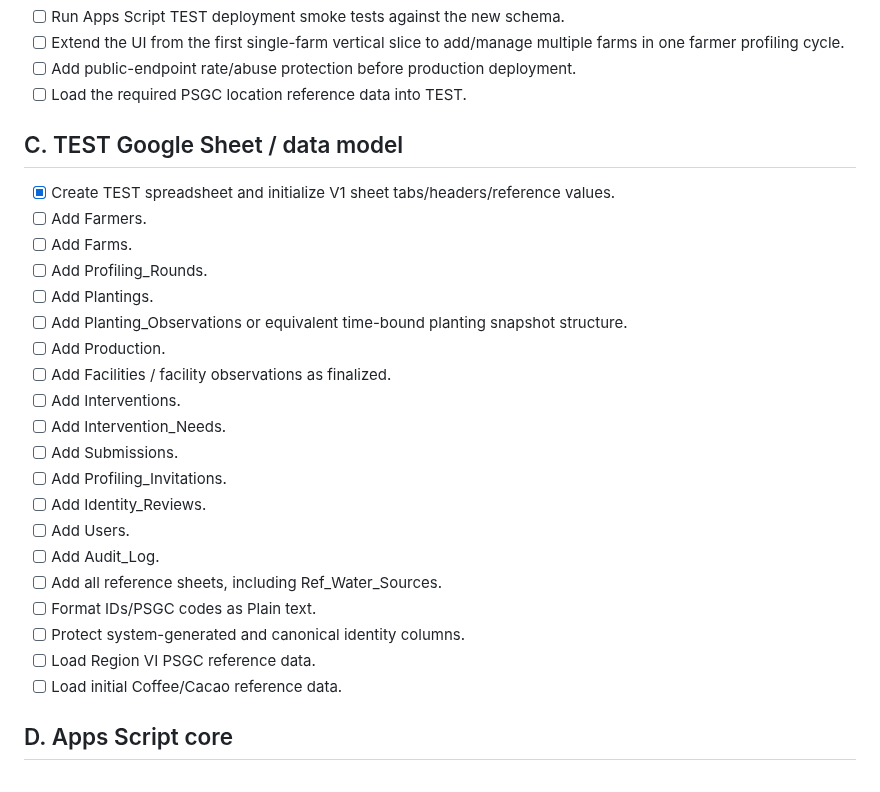
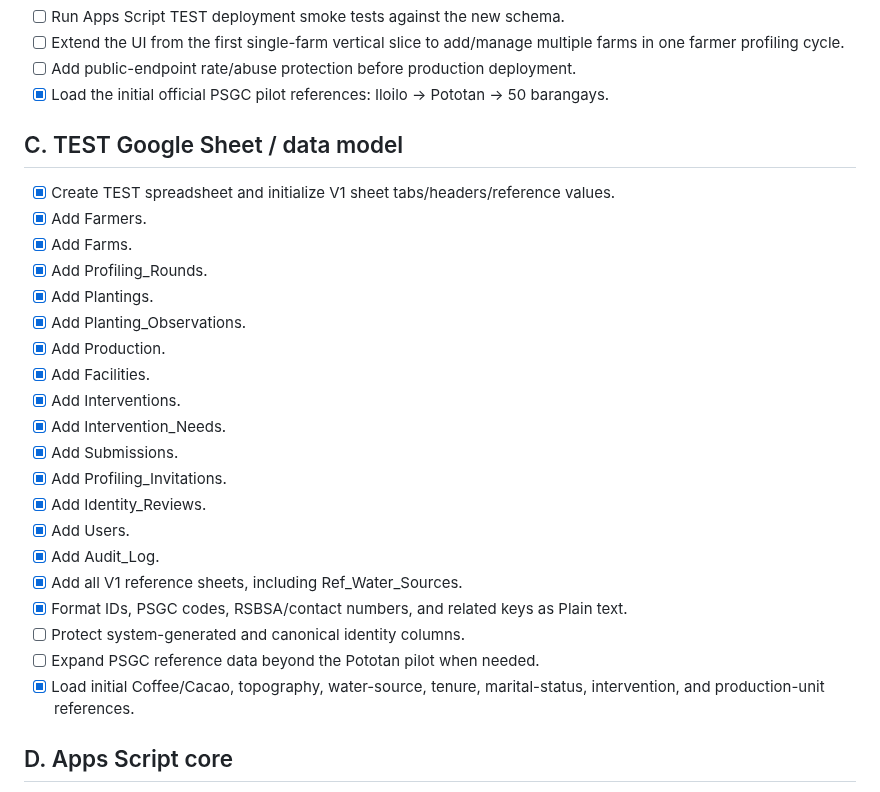
Before and after one commit to gilmour59/cacao_coffee_db, a Markdown page: docs/TODO.md, the part around the change. Rendered like a GitHub page.

Commit message:
Mark TEST schema and Pototan PSGC reference setup complete

```diff
--- a/docs/TODO.md
+++ b/docs/TODO.md
@@ -79,30 +79,30 @@
 - [ ] Run Apps Script TEST deployment smoke tests against the new schema.
 - [ ] Extend the UI from the first single-farm vertical slice to add/manage multiple farms in one farmer profiling cycle.
 - [ ] Add public-endpoint rate/abuse protection before production deployment.
-- [ ] Load the required PSGC location reference data into TEST.
+- [x] Load the initial official PSGC pilot references: Iloilo → Pototan → 50 barangays.
 
 ## C. TEST Google Sheet / data model
 
 - [x] Create TEST spreadsheet and initialize V1 sheet tabs/headers/reference values.
-- [ ] Add Farmers.
-- [ ] Add Farms.
-- [ ] Add Profiling_Rounds.
-- [ ] Add Plantings.
-- [ ] Add Planting_Observations or equivalent time-bound planting snapshot structure.
-- [ ] Add Production.
-- [ ] Add Facilities / facility observations as finalized.
-- [ ] Add Interventions.
-- [ ] Add Intervention_Needs.
-- [ ] Add Submissions.
-- [ ] Add Profiling_Invitations.
-- [ ] Add Identity_Reviews.
-- [ ] Add Users.
-- [ ] Add Audit_Log.
-- [ ] Add all reference sheets, including Ref_Water_Sources.
-- [ ] Format IDs/PSGC codes as Plain text.
+- [x] Add Farmers.
+- [x] Add Farms.
+- [x] Add Profiling_Rounds.
+- [x] Add Plantings.
+- [x] Add Planting_Observations.
+- [x] Add Production.
+- [x] Add Facilities.
+- [x] Add Interventions.
+- [x] Add Intervention_Needs.
+- [x] Add Submissions.
+- [x] Add Profiling_Invitations.
+- [x] Add Identity_Reviews.
+- [x] Add Users.
+- [x] Add Audit_Log.
+- [x] Add all V1 reference sheets, including Ref_Water_Sources.
+- [x] Format IDs, PSGC codes, RSBSA/contact numbers, and related keys as Plain text.
 - [ ] Protect system-generated and canonical identity columns.
-- [ ] Load Region VI PSGC reference data.
-- [ ] Load initial Coffee/Cacao reference data.
+- [ ] Expand PSGC reference data beyond the Pototan pilot when needed.
+- [x] Load initial Coffee/Cacao, topography, water-source, tenure, marital-status, intervention, and production-unit references.
 
 ## D. Apps Script core
 
```
